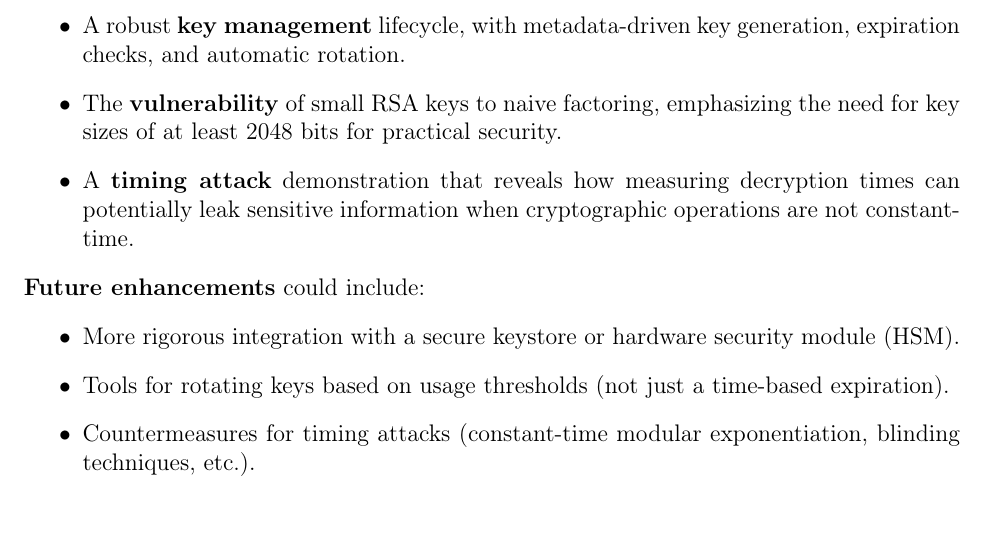
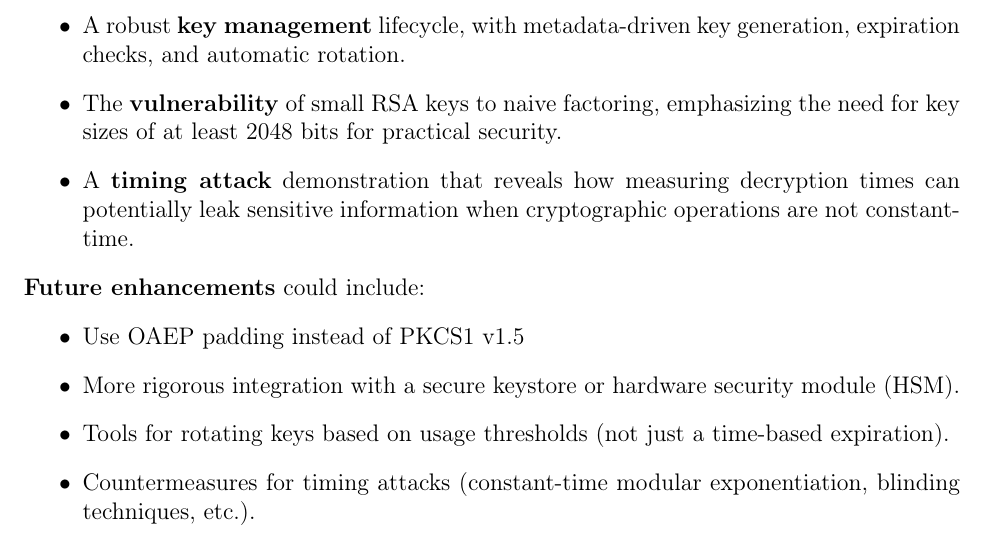
Before and after one commit to AymanYouss/rsa-implementation, a LaTeX document (report.tex): part of page 9 of 9, cut so that both start at the same text. Compiled offline with pdfLaTeX.

Commit message:
Update report.tex

```diff
--- a/report.tex
+++ b/report.tex
@@ -345,6 +345,7 @@ In summary, this project illustrates:
 \noindent
 \textbf{Future enhancements} could include:
 \begin{itemize}
+    \item Use OAEP padding instead of PKCS1 v1.5
     \item More rigorous integration with a secure keystore or hardware security module (HSM).
     \item Tools for rotating keys based on usage thresholds (not just a time-based expiration).
     \item Countermeasures for timing attacks (constant-time modular exponentiation, blinding techniques, etc.).
```
